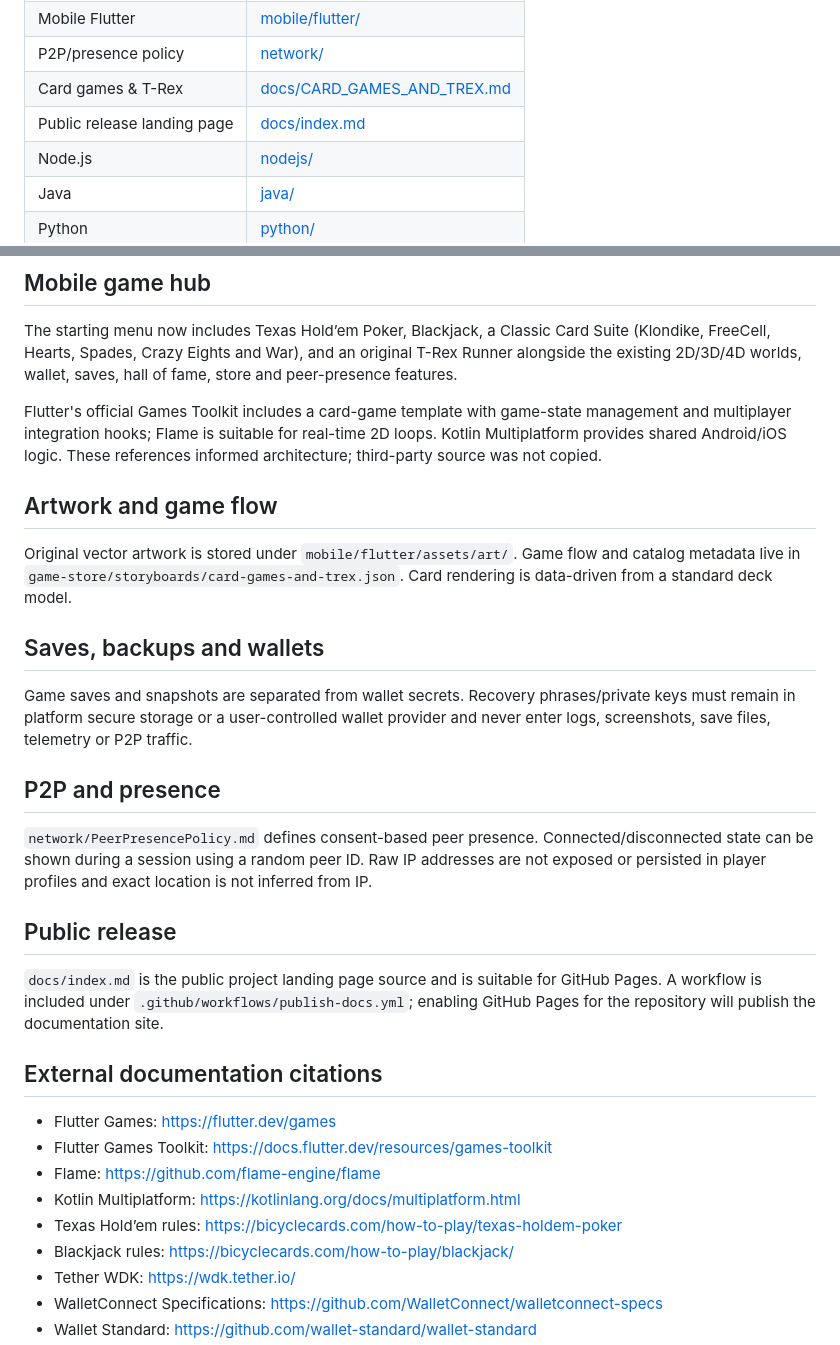
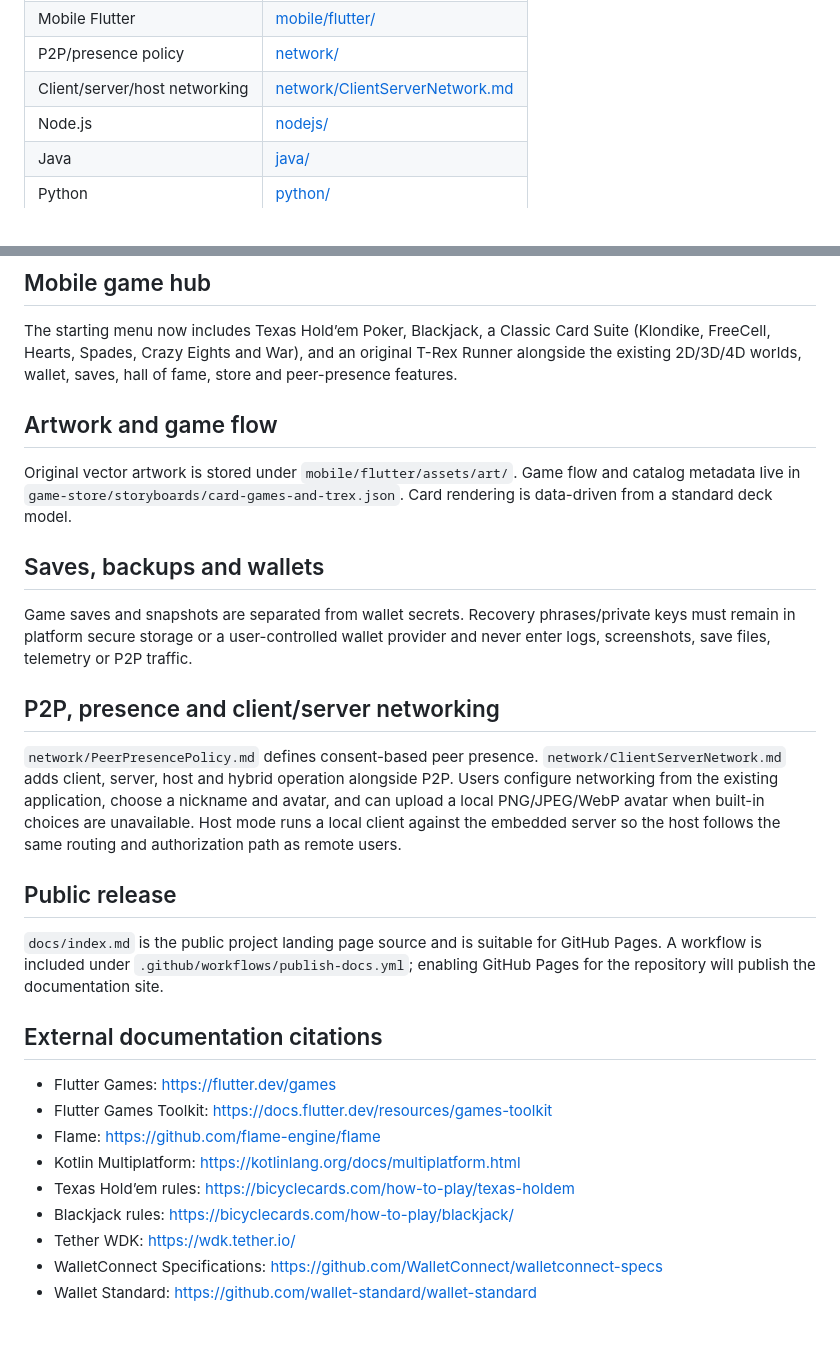
Before and after one commit to amerhwitat/BizX, a Markdown page: README.md, 2 parts joined by grey strips. Rendered like a GitHub page; blank space fills up the shorter version.

Commit message:
Integrate client/server/host networking into BizX documentation

```diff
--- a/README.md
+++ b/README.md
@@ -17,8 +17,7 @@ BizX is the core business/application repository for the BizX/BizXtreme platform
 | Mobile Kotlin | [mobile/kotlin/](mobile/kotlin/) |
 | Mobile Flutter | [mobile/flutter/](mobile/flutter/) |
 | P2P/presence policy | [network/](network/) |
-| Card games & T-Rex | [docs/CARD_GAMES_AND_TREX.md](docs/CARD_GAMES_AND_TREX.md) |
-| Public release landing page | [docs/index.md](docs/index.md) |
+| Client/server/host networking | [network/ClientServerNetwork.md](network/ClientServerNetwork.md) |
 | Node.js | [nodejs/](nodejs/) |
 | Java | [java/](java/) |
 | Python | [python/](python/) |
@@ -31,8 +30,6 @@ BizX is the core business/application repository for the BizX/BizXtreme platform
 
 The starting menu now includes Texas Hold’em Poker, Blackjack, a Classic Card Suite (Klondike, FreeCell, Hearts, Spades, Crazy Eights and War), and an original T-Rex Runner alongside the existing 2D/3D/4D worlds, wallet, saves, hall of fame, store and peer-presence features.
 
-Flutter's official Games Toolkit includes a card-game template with game-state management and multiplayer integration hooks; Flame is suitable for real-time 2D loops. Kotlin Multiplatform provides shared Android/iOS logic. These references informed architecture; third-party source was not copied.
-
 ## Artwork and game flow
 
 Original vector artwork is stored under `mobile/flutter/assets/art/`. Game flow and catalog metadata live in `game-store/storyboards/card-games-and-trex.json`. Card rendering is data-driven from a standard deck model.
@@ -41,9 +38,9 @@ Original vector artwork is stored under `mobile/flutter/assets/art/`. Game flow
 
 Game saves and snapshots are separated from wallet secrets. Recovery phrases/private keys must remain in platform secure storage or a user-controlled wallet provider and never enter logs, screenshots, save files, telemetry or P2P traffic.
 
-## P2P and presence
+## P2P, presence and client/server networking
 
-`network/PeerPresencePolicy.md` defines consent-based peer presence. Connected/disconnected state can be shown during a session using a random peer ID. Raw IP addresses are not exposed or persisted in player profiles and exact location is not inferred from IP.
+`network/PeerPresencePolicy.md` defines consent-based peer presence. `network/ClientServerNetwork.md` adds client, server, host and hybrid operation alongside P2P. Users configure networking from the existing application, choose a nickname and avatar, and can upload a local PNG/JPEG/WebP avatar when built-in choices are unavailable. Host mode runs a local client against the embedded server so the host follows the same routing and authorization path as remote users.
 
 ## Public release
 
@@ -55,7 +52,7 @@ Game saves and snapshots are separated from wallet secrets. Recovery phrases/pri
 - Flutter Games Toolkit: https://docs.flutter.dev/resources/games-toolkit
 - Flame: https://github.com/flame-engine/flame
 - Kotlin Multiplatform: https://kotlinlang.org/docs/multiplatform.html
-- Texas Hold’em rules: https://bicyclecards.com/how-to-play/texas-holdem-poker
+- Texas Hold’em rules: https://bicyclecards.com/how-to-play/texas-holdem
 - Blackjack rules: https://bicyclecards.com/how-to-play/blackjack/
 - Tether WDK: https://wdk.tether.io/
 - WalletConnect Specifications: https://github.com/WalletConnect/walletconnect-specs
```
